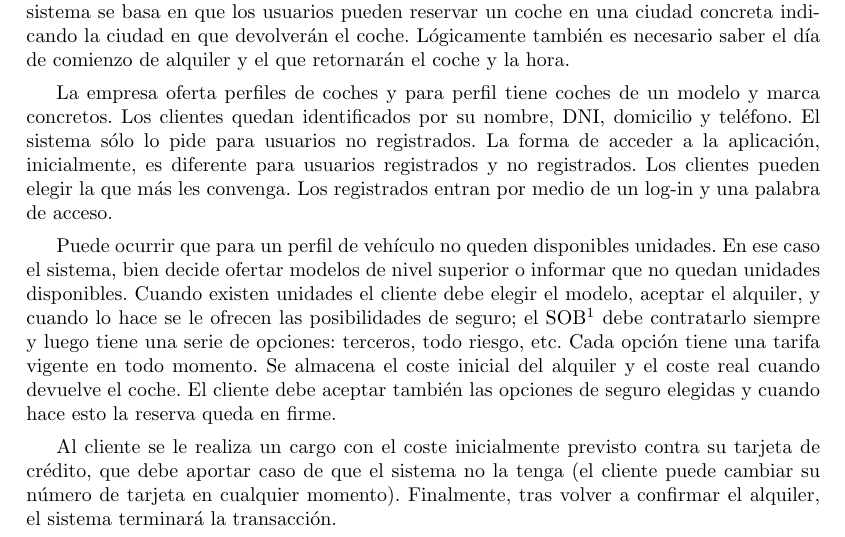
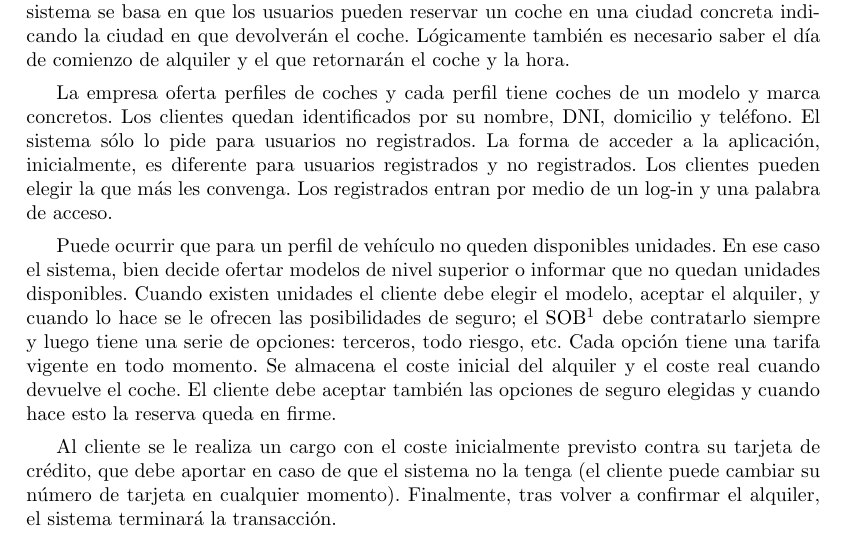
Before and after one commit to bbddetsisi/material-docente, a LaTeX document (ejercicios/modelado conceptual/main.tex): part of page 3 of 11, cut so that both start at the same text. Compiled offline with pdfLaTeX.

Commit message:
Erratas corregidas

```diff
--- a/ejercicios/modelado conceptual/main.tex
+++ b/ejercicios/modelado conceptual/main.tex
@@ -71,11 +71,11 @@ Cada miembro paga exactamente por un tipo de suscripción o bien compra pases de
 \section{Alquiler de coches}
 Una empresa de alquiler de coches prepara un sistema de reserva web de coches. Este sistema se basa en que los usuarios pueden reservar un coche en una ciudad concreta indicando la ciudad en que devolverán el coche. Lógicamente también es necesario saber el día de comienzo de alquiler y el que retornarán el coche y la hora.
 
-La empresa oferta perfiles de coches y para perfil tiene coches de un modelo y marca concretos. Los clientes quedan identificados por su nombre, DNI, domicilio y teléfono. El sistema sólo lo pide para usuarios no registrados. La forma de acceder a la aplicación, inicialmente, es diferente para usuarios registrados y no registrados. Los clientes pueden elegir la que más les convenga. Los registrados entran por medio de un log-in y una palabra de acceso.
+La empresa oferta perfiles de coches y cada perfil tiene coches de un modelo y marca concretos. Los clientes quedan identificados por su nombre, DNI, domicilio y teléfono. El sistema sólo lo pide para usuarios no registrados. La forma de acceder a la aplicación, inicialmente, es diferente para usuarios registrados y no registrados. Los clientes pueden elegir la que más les convenga. Los registrados entran por medio de un log-in y una palabra de acceso.
 
 Puede ocurrir que para un perfil de vehículo no queden disponibles unidades. En ese caso el sistema, bien decide ofertar modelos de nivel superior o informar que no quedan unidades disponibles. Cuando existen unidades el cliente debe elegir el modelo, aceptar el alquiler, y cuando lo hace se le ofrecen las posibilidades de seguro; el SOB\footnote{Seguro Obligatorio} debe contratarlo siempre y luego tiene una serie de opciones: terceros, todo riesgo, etc. Cada opción tiene una tarifa vigente en todo momento. Se almacena el coste inicial del alquiler y el coste real cuando devuelve el coche. El cliente debe aceptar también las opciones de seguro elegidas y cuando hace esto la reserva queda en firme.
 
-Al cliente se le realiza un cargo con el coste inicialmente previsto contra su tarjeta de crédito, que debe aportar caso de que el sistema no la tenga (el cliente puede cambiar su número de tarjeta en cualquier momento). Finalmente, tras volver a confirmar el alquiler, el sistema terminará la transacción.
+Al cliente se le realiza un cargo con el coste inicialmente previsto contra su tarjeta de crédito, que debe aportar en caso de que el sistema no la tenga (el cliente puede cambiar su número de tarjeta en cualquier momento). Finalmente, tras volver a confirmar el alquiler, el sistema terminará la transacción.
 
 \section{Censo de la Unión Europea}
 ¡Enhorabuena! Has conseguido un trabajo de planificación de bases de datos para la Unión Europea. Tu primera tarea en el trabajo es ayudar a los distintos países a mantener la información sobre sus habitantes. Tu modelo debe capturar la siguiente información:
```
